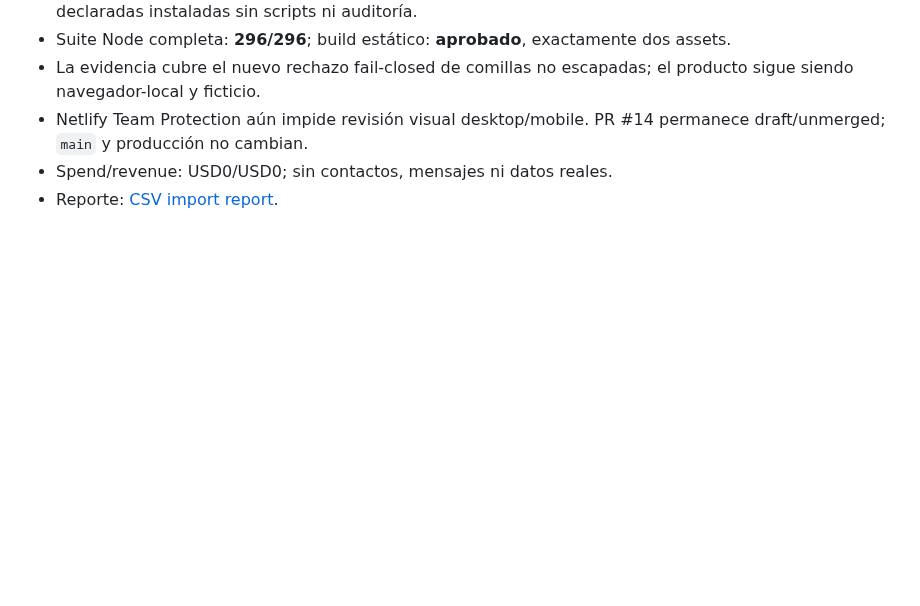
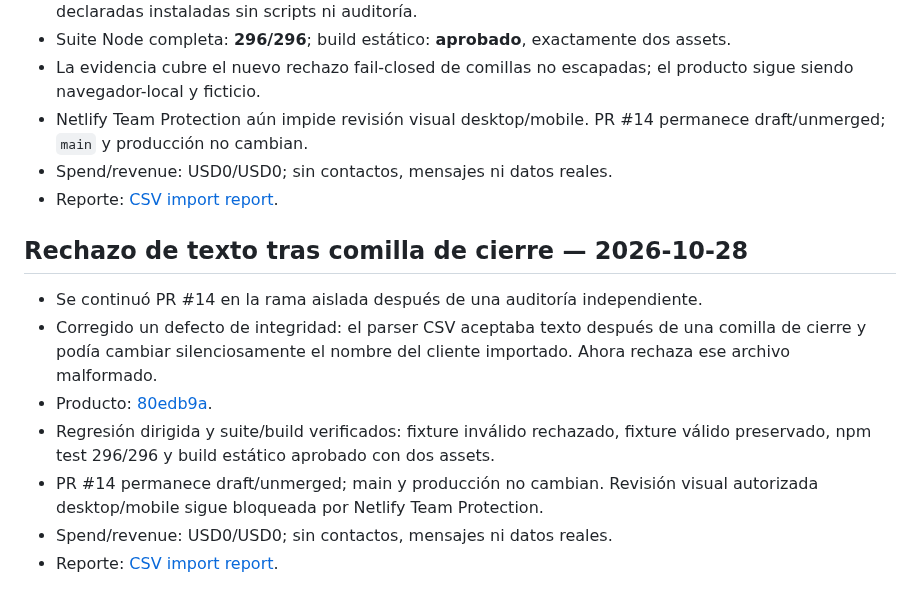
Before and after one commit to RodrigoCalleia/cobro-agent, a Markdown page: docs/WORKBOARD.md, the part around the change. GitHub-like rendering; blank space fills up the shorter version.

Commit message:
docs: update workboard for closing-quote guard

```diff
--- a/docs/WORKBOARD.md
+++ b/docs/WORKBOARD.md
@@ -714,3 +714,14 @@ Report: [CSV import report](reports/2026-10-26-csv-import.md).
 - Netlify Team Protection aún impide revisión visual desktop/mobile. PR #14 permanece draft/unmerged; `main` y producción no cambian.
 - Spend/revenue: USD0/USD0; sin contactos, mensajes ni datos reales.
 - Reporte: [CSV import report](reports/2026-10-26-csv-import.md).
+
+
+## Rechazo de texto tras comilla de cierre — 2026-10-28
+
+- Se continuó PR #14 en la rama aislada después de una auditoría independiente.
+- Corregido un defecto de integridad: el parser CSV aceptaba texto después de una comilla de cierre y podía cambiar silenciosamente el nombre del cliente importado. Ahora rechaza ese archivo malformado.
+- Producto: [80edb9a](https://github.com/RodrigoCalleia/cobro-agent/commit/80edb9a901bc00169a0213f58e02833617c892d4).
+- Regresión dirigida y suite/build verificados: fixture inválido rechazado, fixture válido preservado, npm test 296/296 y build estático aprobado con dos assets.
+- PR #14 permanece draft/unmerged; main y producción no cambian. Revisión visual autorizada desktop/mobile sigue bloqueada por Netlify Team Protection.
+- Spend/revenue: USD0/USD0; sin contactos, mensajes ni datos reales.
+- Reporte: [CSV import report](reports/2026-10-26-csv-import.md).
```
